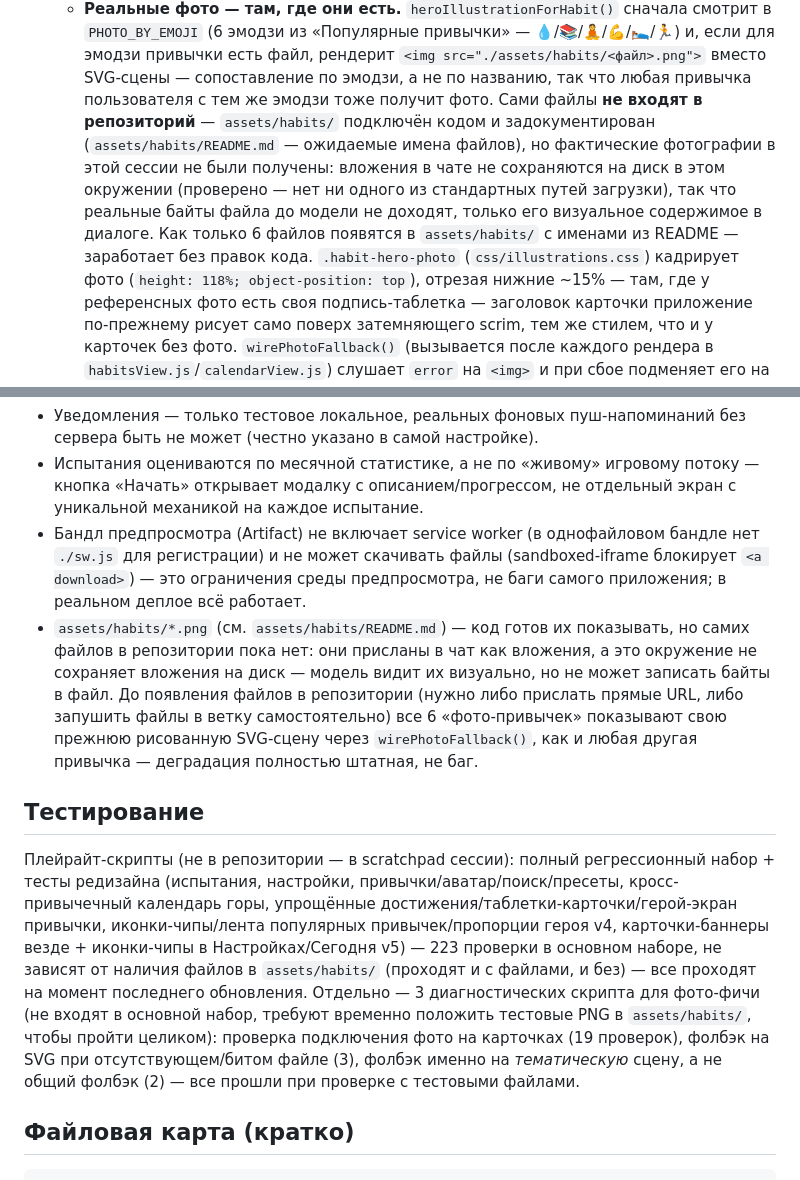
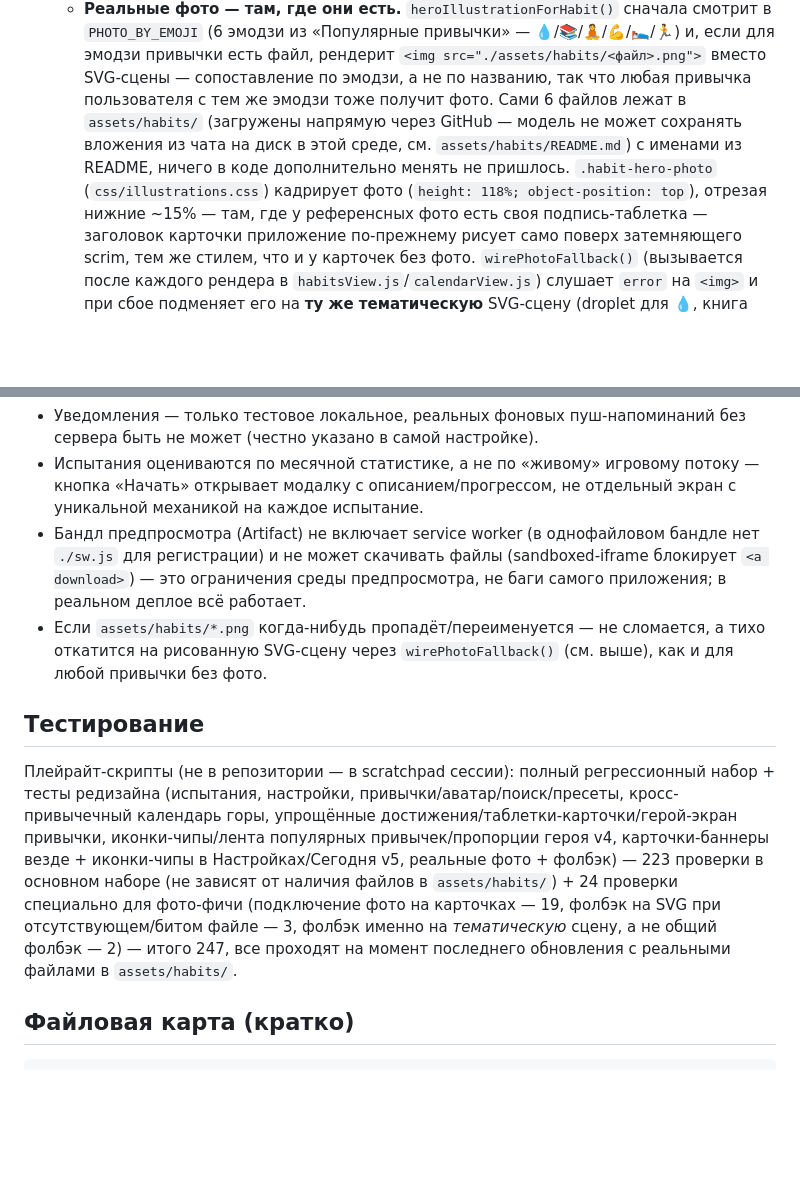
Before and after one commit to thenikolaika1/habit-mountain, a Markdown page: PROGRESS.md, 2 parts joined by grey strips. Drawn GitHub-style; blank space fills up the shorter version.

Commit message:
Update PROGRESS.md now that the 6 habit photos are in the repo
You pushed pit_vodu.png/chtenie.png/meditaciya.png/otzhimaniya.png/
son.png/progulka.png directly to assets/habits/ — verified they're valid
512x512 PNGs, render correctly on the habit list, popular-habits carousel,
and habit detail hero (crop hides the source photo's own caption, the
app's own title/scrim draws on top same as everywhere else), and the full
247-check suite (223 core + 24 photo-specific) passes. No code changes
needed on this end — just correcting the docs, which still described the
files as missing.

Co-Authored-By: Claude Sonnet 5 <noreply@anthropic.com>
Claude-Session: https://claude.ai/code/session_01UN5WK1yML5JkEdfDzU8s9d

```diff
--- a/PROGRESS.md
+++ b/PROGRESS.md
@@ -152,15 +152,11 @@
     💧/📚/🧘/💪/🛌/🏃) и, если для эмодзи привычки есть файл, рендерит
     `<img src="./assets/habits/<файл>.png">` вместо SVG-сцены — сопоставление
     по эмодзи, а не по названию, так что любая привычка пользователя с тем
-    же эмодзи тоже получит фото. Сами файлы **не входят в репозиторий** —
-    `assets/habits/` подключён кодом и задокументирован
-    (`assets/habits/README.md` — ожидаемые имена файлов), но фактические
-    фотографии в этой сессии не были получены: вложения в чате не
-    сохраняются на диск в этом окружении (проверено — нет ни одного из
-    стандартных путей загрузки), так что реальные байты файла до модели не
-    доходят, только его визуальное содержимое в диалоге. Как только 6 файлов
-    появятся в `assets/habits/` с именами из README — заработает без правок
-    кода. `.habit-hero-photo` (`css/illustrations.css`) кадрирует фото
+    же эмодзи тоже получит фото. Сами 6 файлов лежат в `assets/habits/`
+    (загружены напрямую через GitHub — модель не может сохранять вложения
+    из чата на диск в этой среде, см. `assets/habits/README.md`) с именами
+    из README, ничего в коде дополнительно менять не пришлось.
+    `.habit-hero-photo` (`css/illustrations.css`) кадрирует фото
     (`height: 118%; object-position: top`), отрезая нижние ~15% — там, где
     у референсных фото есть своя подпись-таблетка — заголовок карточки
     приложение по-прежнему рисует само поверх затемняющего scrim, тем же
@@ -244,14 +240,9 @@
   однофайловом бандле нет `./sw.js` для регистрации) и не может скачивать
   файлы (sandboxed-iframe блокирует `<a download>`) — это ограничения среды
   предпросмотра, не баги самого приложения; в реальном деплое всё работает.
-- `assets/habits/*.png` (см. `assets/habits/README.md`) — код готов их
-  показывать, но самих файлов в репозитории пока нет: они присланы в чат
-  как вложения, а это окружение не сохраняет вложения на диск — модель
-  видит их визуально, но не может записать байты в файл. До появления
-  файлов в репозитории (нужно либо прислать прямые URL, либо запушить
-  файлы в ветку самостоятельно) все 6 «фото-привычек» показывают свою
-  прежнюю рисованную SVG-сцену через `wirePhotoFallback()`, как и любая
-  другая привычка — деградация полностью штатная, не баг.
+- Если `assets/habits/*.png` когда-нибудь пропадёт/переименуется — не
+  сломается, а тихо откатится на рисованную SVG-сцену через
+  `wirePhotoFallback()` (см. выше), как и для любой привычки без фото.
 
 ## Тестирование
 
@@ -260,14 +251,12 @@
 привычки/аватар/поиск/пресеты, кросс-привычечный календарь горы, упрощённые
 достижения/таблетки-карточки/герой-экран привычки, иконки-чипы/лента
 популярных привычек/пропорции героя v4, карточки-баннеры везде + иконки-чипы
-в Настройках/Сегодня v5) — 223 проверки в основном наборе, не зависят от
-наличия файлов в `assets/habits/` (проходят и с файлами, и без) — все
-проходят на момент последнего обновления. Отдельно — 3 диагностических
-скрипта для фото-фичи (не входят в основной набор, требуют временно
-положить тестовые PNG в `assets/habits/`, чтобы пройти целиком): проверка
-подключения фото на карточках (19 проверок), фолбэк на SVG при
-отсутствующем/битом файле (3), фолбэк именно на *тематическую* сцену, а не
-общий фолбэк (2) — все прошли при проверке с тестовыми файлами.
+в Настройках/Сегодня v5, реальные фото + фолбэк) — 223 проверки в основном
+наборе (не зависят от наличия файлов в `assets/habits/`) + 24 проверки
+специально для фото-фичи (подключение фото на карточках — 19, фолбэк на
+SVG при отсутствующем/битом файле — 3, фолбэк именно на *тематическую*
+сцену, а не общий фолбэк — 2) — итого 247, все проходят на момент
+последнего обновления с реальными файлами в `assets/habits/`.
 
 ## Файловая карта (кратко)
 
```
